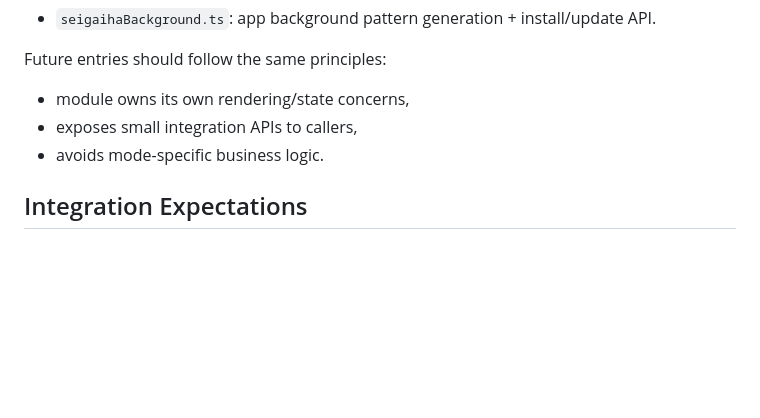
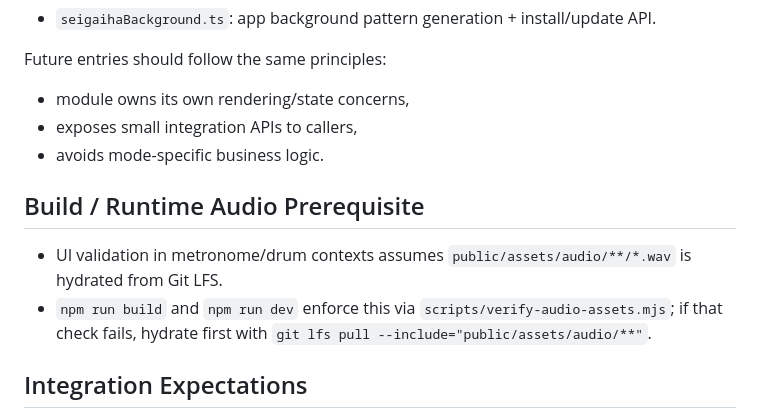
Before and after one commit to trellos/chromatic-tuner, a Markdown page: src/ui/AGENTS.md, the part around the change. Drawn GitHub-style; blank space fills up the shorter version.

```diff
--- a/src/ui/AGENTS.md
+++ b/src/ui/AGENTS.md
@@ -13,6 +13,11 @@ Future entries should follow the same principles:
 - module owns its own rendering/state concerns,
 - exposes small integration APIs to callers,
 - avoids mode-specific business logic.
+
+## Build / Runtime Audio Prerequisite
+
+- UI validation in metronome/drum contexts assumes `public/assets/audio/**/*.wav` is hydrated from Git LFS.
+- `npm run build` and `npm run dev` enforce this via `scripts/verify-audio-assets.mjs`; if that check fails, hydrate first with `git lfs pull --include="public/assets/audio/**"`.
 
 ## Integration Expectations
 
```
Also changed, not shown: src/modes/AGENTS.md (+6 -0 lines).
